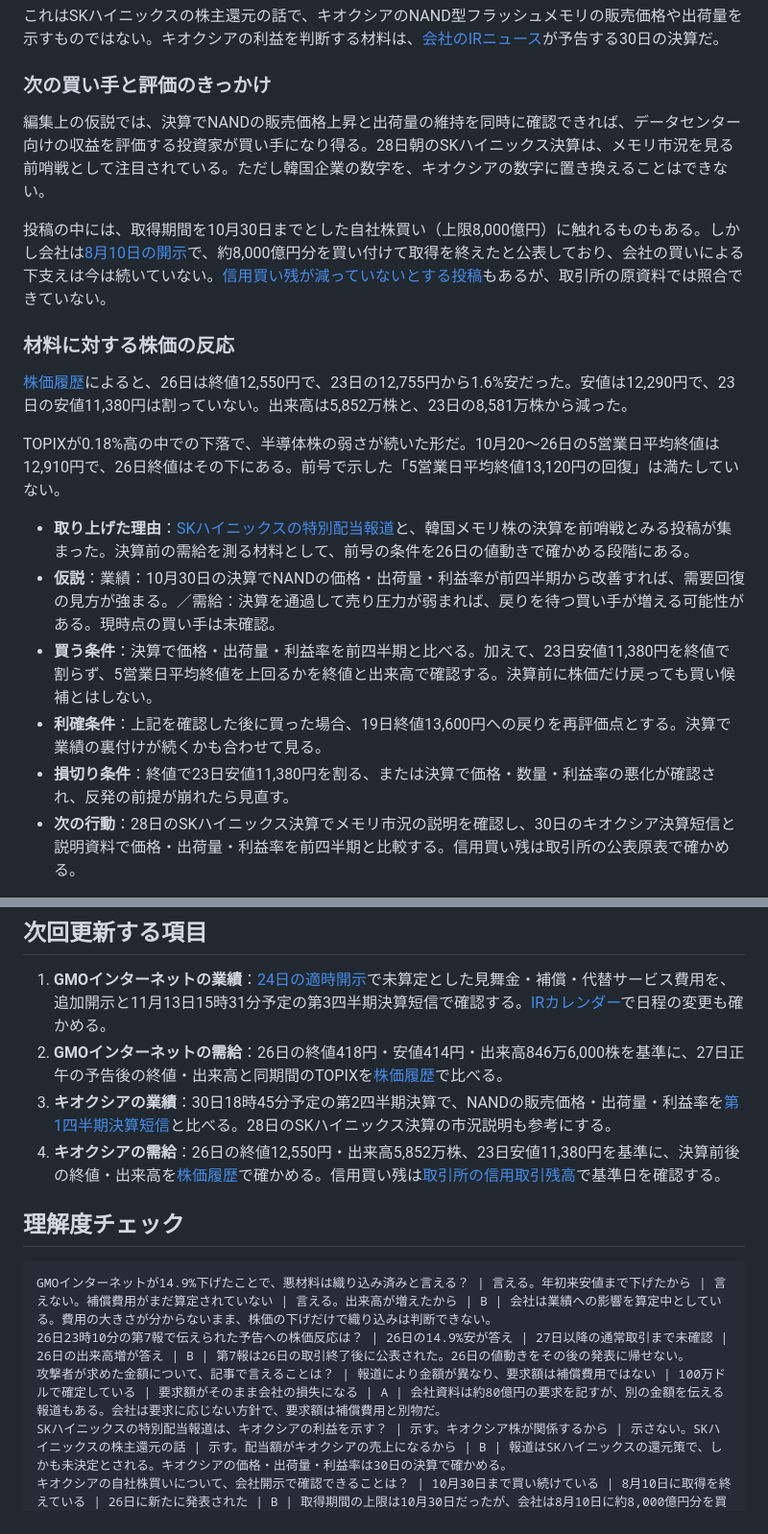
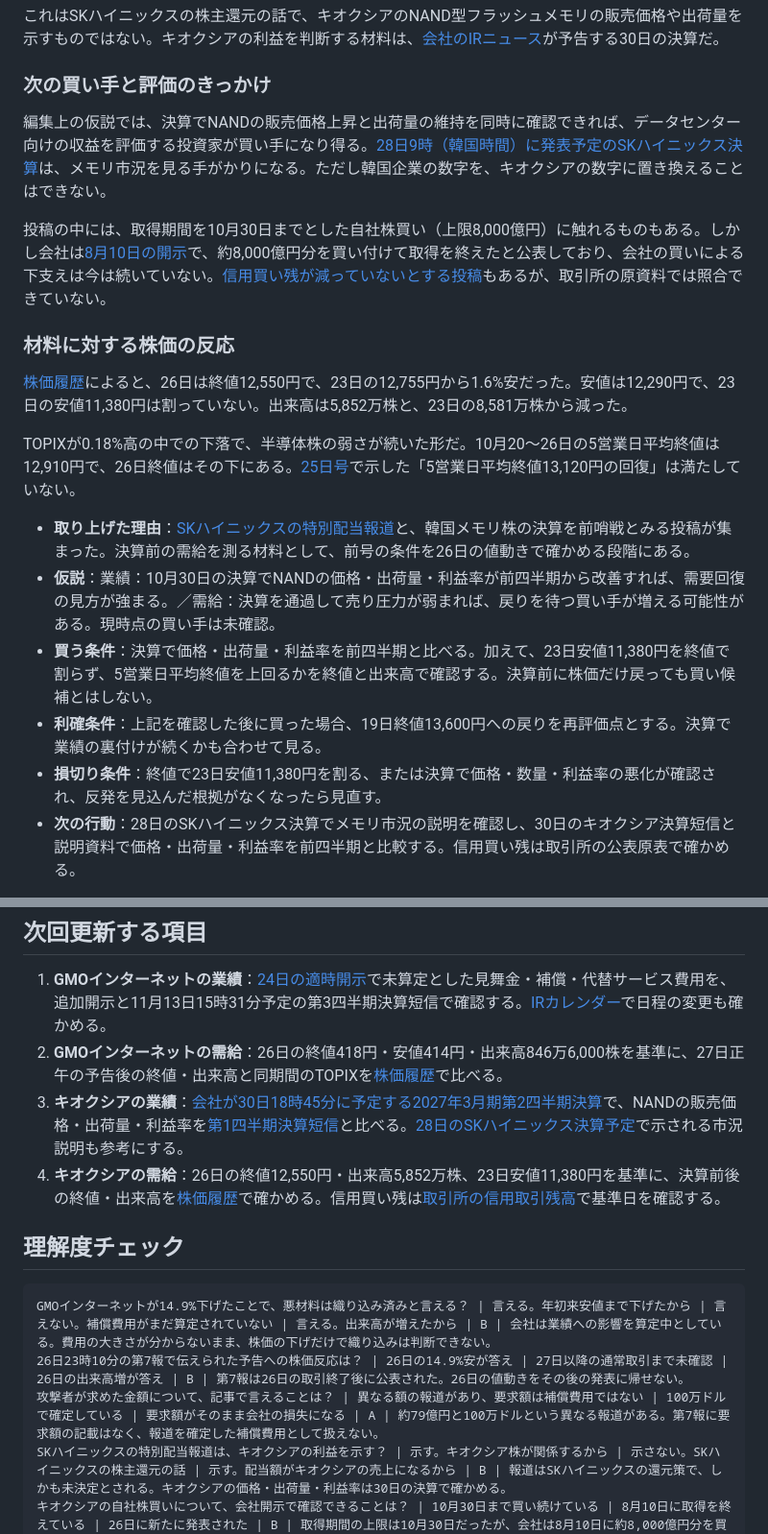
Before and after one commit to shimabukuromeg/market-daily, a Markdown page: content/issues/2026-10-26.md, 2 parts joined by grey strips. Shown at 96% size. Rendered like a GitHub page.

````diff
--- a/content/issues/2026-10-26.md
+++ b/content/issues/2026-10-26.md
@@ -98,7 +99,7 @@ AI・半導体・メモリ | 239 | 56
 
 ### 次の買い手と評価のきっかけ
 
-編集上の仮説では、決算でNANDの販売価格上昇と出荷量の維持を同時に確認できれば、データセンター向けの収益を評価する投資家が買い手になり得る。28日朝のSKハイニックス決算は、メモリ市況を見る前哨戦として注目されている。ただし韓国企業の数字を、キオクシアの数字に置き換えることはできない。
+編集上の仮説では、決算でNANDの販売価格上昇と出荷量の維持を同時に確認できれば、データセンター向けの収益を評価する投資家が買い手になり得る。[28日9時（韓国時間）に発表予定のSKハイニックス決算](https://news.skhynix.com/en/q3-2026-earnings-conference-call-invitation/)は、メモリ市況を見る手がかりになる。ただし韓国企業の数字を、キオクシアの数字に置き換えることはできない。
 
 投稿の中には、取得期間を10月30日までとした自社株買い（上限8,000億円）に触れるものもある。しかし会社は[8月10日の開示](https://ssl4.eir-parts.net/doc/285A/tdnet/2870702/00.pdf)で、約8,000億円分を買い付けて取得を終えたと公表しており、会社の買いによる下支えは今は続いていない。[信用買い残が減っていないとする投稿](https://x.com/zion_00/status/2114662403027980437)もあるが、取引所の原資料では照合できていない。
 
@@ -106,13 +107,13 @@ AI・半導体・メモリ | 239 | 56
 
 [株価履歴](https://finance.yahoo.co.jp/quote/285A.T/history)によると、26日は終値12,550円で、23日の12,755円から1.6%安だった。安値は12,290円で、23日の安値11,380円は割っていない。出来高は5,852万株と、23日の8,581万株から減った。
 
-TOPIXが0.18%高の中での下落で、半導体株の弱さが続いた形だ。10月20〜26日の5営業日平均終値は12,910円で、26日終値はその下にある。前号で示した「5営業日平均終値13,120円の回復」は満たしていない。
+TOPIXが0.18%高の中での下落で、半導体株の弱さが続いた形だ。10月20〜26日の5営業日平均終値は12,910円で、26日終値はその下にある。[25日号](https://shimabukuromeg.github.io/market-daily/2026-10-25/)で示した「5営業日平均終値13,120円の回復」は満たしていない。
 
 - **取り上げた理由**：[SKハイニックスの特別配当報道](https://x.com/aryarya/status/2114529980919263296)と、韓国メモリ株の決算を前哨戦とみる投稿が集まった。決算前の需給を測る材料として、前号の条件を26日の値動きで確かめる段階にある。
 - **仮説**：業績：10月30日の決算でNANDの価格・出荷量・利益率が前四半期から改善すれば、需要回復の見方が強まる。／需給：決算を通過して売り圧力が弱まれば、戻りを待つ買い手が増える可能性がある。現時点の買い手は未確認。
 - **買う条件**：決算で価格・出荷量・利益率を前四半期と比べる。加えて、23日安値11,380円を終値で割らず、5営業日平均終値を上回るかを終値と出来高で確認する。決算前に株価だけ戻っても買い候補とはしない。
 - **利確条件**：上記を確認した後に買った場合、19日終値13,600円への戻りを再評価点とする。決算で業績の裏付けが続くかも合わせて見る。
-- **損切り条件**：終値で23日安値11,380円を割る、または決算で価格・数量・利益率の悪化が確認され、反発の前提が崩れたら見直す。
+- **損切り条件**：終値で23日安値11,380円を割る、または決算で価格・数量・利益率の悪化が確認され、反発を見込んだ根拠がなくなったら見直す。
 - **次の行動**：28日のSKハイニックス決算でメモリ市況の説明を確認し、30日のキオクシア決算短信と説明資料で価格・出荷量・利益率を前四半期と比較する。信用買い残は取引所の公表原表で確かめる。
 
 **株価：** [キオクシアの株価チャートを見る ↗](https://www.google.com/finance/quote/285A:TYO)
@@ -128,7 +129,7 @@ TOPIXが0.18%高の中での下落で、半導体株の弱さが続いた形だ
 
 1. **GMOインターネットの業績**：[24日の適時開示](https://internet.gmo/ir/pdf/irlibrary/gmointernet_j_disclose_20261024.pdf)で未算定とした見舞金・補償・代替サービス費用を、追加開示と11月13日15時31分予定の第3四半期決算短信で確認する。[IRカレンダー](https://internet.gmo/ir/calendar/)で日程の変更も確かめる。
 2. **GMOインターネットの需給**：26日の終値418円・安値414円・出来高846万6,000株を基準に、27日正午の予告後の終値・出来高と同期間のTOPIXを[株価履歴](https://finance.yahoo.co.jp/quote/4784.T/history)で比べる。
-3. **キオクシアの業績**：30日18時45分予定の第2四半期決算で、NANDの販売価格・出荷量・利益率を[第1四半期決算短信](https://ssl4.eir-parts.net/doc/285A/tdnet/2859905/00.pdf)と比べる。28日のSKハイニックス決算の市況説明も参考にする。
+3. **キオクシアの業績**：[会社が30日18時45分に予定する2027年3月期第2四半期決算](https://www.kioxia-holdings.com/ja-jp/ir/news.html)で、NANDの販売価格・出荷量・利益率を[第1四半期決算短信](https://ssl4.eir-parts.net/doc/285A/tdnet/2859905/00.pdf)と比べる。[28日のSKハイニックス決算予定](https://news.skhynix.com/en/q3-2026-earnings-conference-call-invitation/)で示される市況説明も参考にする。
 4. **キオクシアの需給**：26日の終値12,550円・出来高5,852万株、23日安値11,380円を基準に、決算前後の終値・出来高を[株価履歴](https://finance.yahoo.co.jp/quote/285A.T/history)で確かめる。信用買い残は[取引所の信用取引残高](https://www.jpx.co.jp/markets/statistics-equities/margin/)で基準日を確認する。
 
 ## 理解度チェック
@@ -136,7 +137,7 @@ TOPIXが0.18%高の中での下落で、半導体株の弱さが続いた形だ
 ```quiz
 GMOインターネットが14.9%下げたことで、悪材料は織り込み済みと言える？ | 言える。年初来安値まで下げたから | 言えない。補償費用がまだ算定されていない | 言える。出来高が増えたから | B | 会社は業績への影響を算定中としている。費用の大きさが分からないまま、株価の下げだけで織り込みは判断できない。
 26日23時10分の第7報で伝えられた予告への株価反応は？ | 26日の14.9%安が答え | 27日以降の通常取引まで未確認 | 26日の出来高増が答え | B | 第7報は26日の取引終了後に公表された。26日の値動きをその後の発表に帰せない。
-攻撃者が求めた金額について、記事で言えることは？ | 報道により金額が異なり、要求額は補償費用ではない | 100万ドルで確定している | 要求額がそのまま会社の損失になる | A | 会社資料は約80億円の要求を記すが、別の金額を伝える報道もある。会社は要求に応じない方針で、要求額は補償費用と別物だ。
+攻撃者が求めた金額について、記事で言えることは？ | 異なる額の報道があり、要求額は補償費用ではない | 100万ドルで確定している | 要求額がそのまま会社の損失になる | A | 約79億円と100万ドルという異なる報道がある。第7報に要求額の記載はなく、報道を確定した補償費用として扱えない。
 SKハイニックスの特別配当報道は、キオクシアの利益を示す？ | 示す。キオクシア株が関係するから | 示さない。SKハイニックスの株主還元の話 | 示す。配当額がキオクシアの売上になるから | B | 報道はSKハイニックスの還元策で、しかも未決定とされる。キオクシアの価格・出荷量・利益率は30日の決算で確かめる。
 キオクシアの自社株買いについて、会社開示で確認できることは？ | 10月30日まで買い続けている | 8月10日に取得を終えている | 26日に新たに発表された | B | 取得期間の上限は10月30日だったが、会社は8月10日に約8,000億円分を買い付けて取得を終えたと開示した。
 ```
````
Also changed, not shown: other parts of content/issues/2026-10-26.md (+19 -18 lines).
